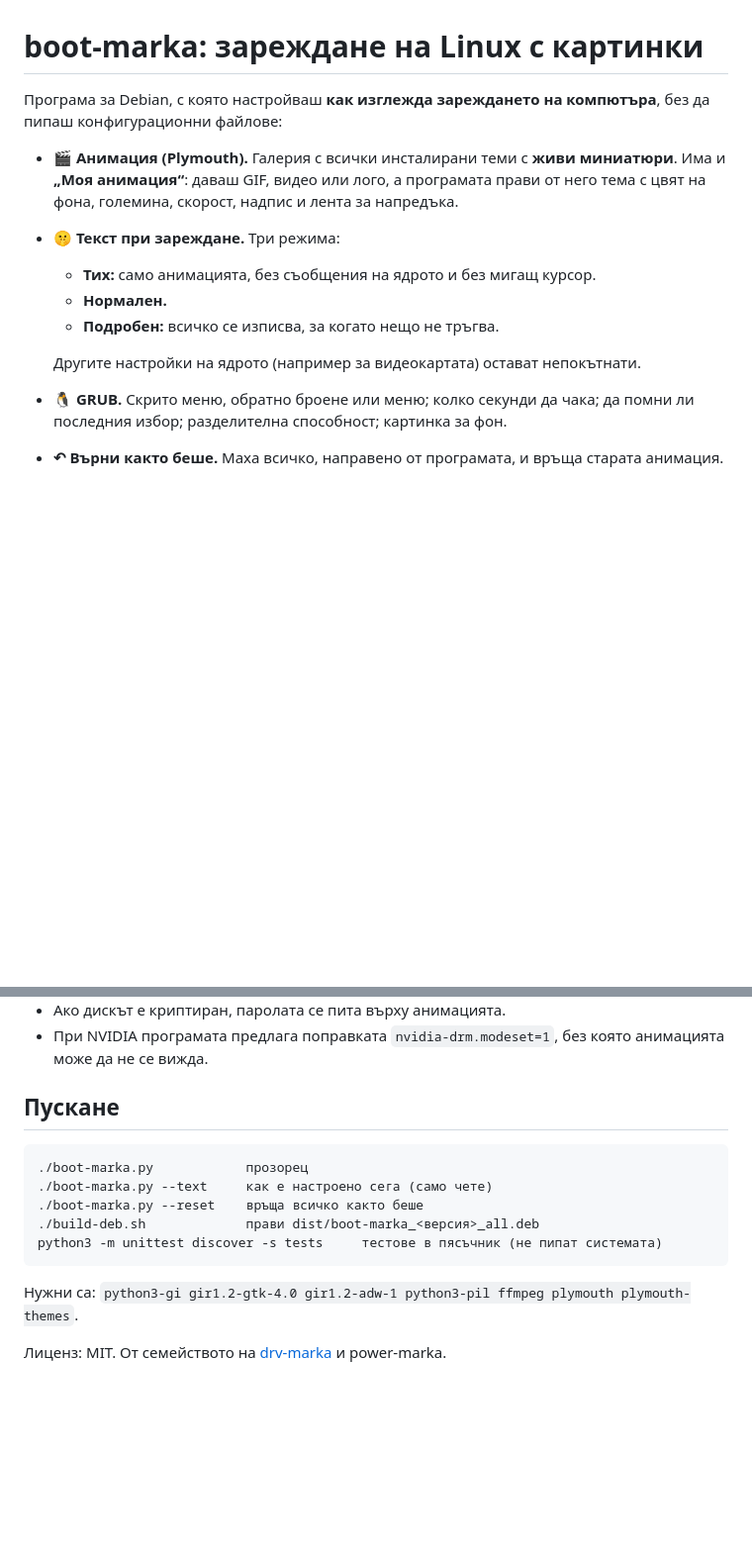
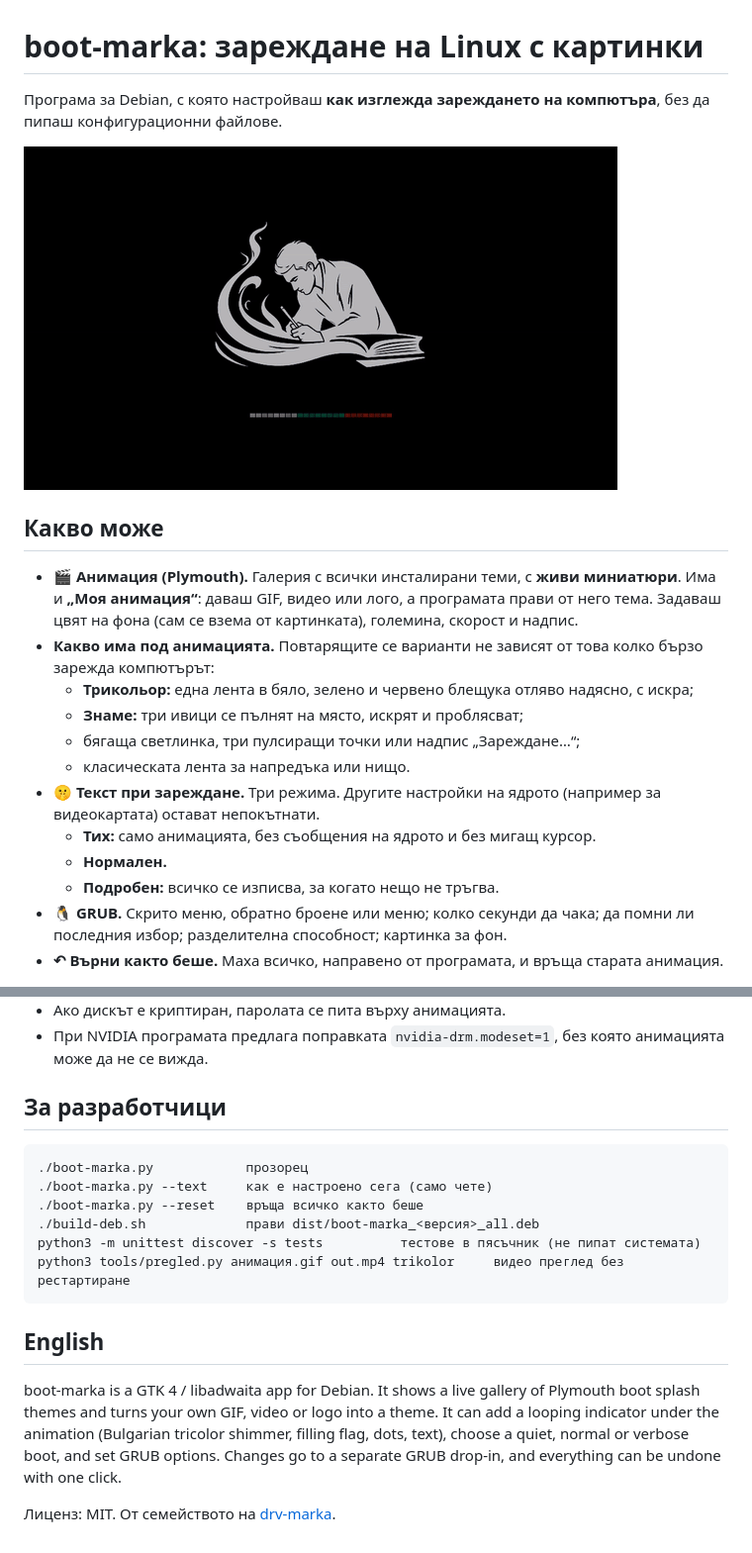
Before and after one commit to nikogurzov/boot-marka, a Markdown page: README.md, 2 parts joined by grey strips. Shown at 99% size. GitHub-like rendering; pictures changed too: docs/zarezhdane.gif (added); blank space fills up the shorter version.

````diff
--- a/README.md
+++ b/README.md
@@ -1,13 +1,19 @@
 # boot-marka: зареждане на Linux с картинки
 
-Програма за Debian, с която настройваш **как изглежда зареждането на компютъра**, без да пипаш конфигурационни файлове:
+Програма за Debian, с която настройваш **как изглежда зареждането на компютъра**, без да пипаш конфигурационни файлове.
 
-- **🎬 Анимация (Plymouth).** Галерия с всички инсталирани теми с **живи миниатюри**. Има и **„Моя анимация“**: даваш GIF, видео или лого, а програмата прави от него тема с цвят на фона, големина, скорост, надпис и лента за напредъка.
-- **🤫 Текст при зареждане.** Три режима:
+![Анимацията при зареждане: логото „диша“, а отдолу трикольорът блещука отляво надясно](docs/zarezhdane.gif)
+
+## Какво може
+- **🎬 Анимация (Plymouth).** Галерия с всички инсталирани теми, с **живи миниатюри**. Има и **„Моя анимация“**: даваш GIF, видео или лого, а програмата прави от него тема. Задаваш цвят на фона (сам се взема от картинката), големина, скорост и надпис.
+- **Какво има под анимацията.** Повтарящите се варианти не зависят от това колко бързо зарежда компютърът:
+  - **Трикольор:** една лента в бяло, зелено и червено блещука отляво надясно, с искра;
+  - **Знаме:** три ивици се пълнят на място, искрят и проблясват;
+  - бягаща светлинка, три пулсиращи точки или надпис „Зареждане…“;
+  - класическата лента за напредъка или нищо.
+- **🤫 Текст при зареждане.** Три режима. Другите настройки на ядрото (например за видеокартата) остават непокътнати.
   - **Тих:** само анимацията, без съобщения на ядрото и без мигащ курсор.
   - **Нормален.**
   - **Подробен:** всичко се изписва, за когато нещо не тръгва.
-
-  Другите настройки на ядрото (например за видеокартата) остават непокътнати.
 - **🐧 GRUB.** Скрито меню, обратно броене или меню; колко секунди да чака; да помни ли последния избор; разделителна способност; картинка за фон.
 - **↶ Върни както беше.** Маха всичко, направено от програмата, и връща старата анимация.
@@ -20,15 +39,17 @@
 - Ако дискът е криптиран, паролата се пита върху анимацията.
 - При NVIDIA програмата предлага поправката `nvidia-drm.modeset=1`, без която анимацията може да не се вижда.
 
-## Пускане
+## За разработчици
 ```
 ./boot-marka.py            прозорец
 ./boot-marka.py --text     как е настроено сега (само чете)
 ./boot-marka.py --reset    връща всичко както беше
 ./build-deb.sh             прави dist/boot-marka_<версия>_all.deb
-python3 -m unittest discover -s tests     тестове в пясъчник (не пипат системата)
+python3 -m unittest discover -s tests          тестове в пясъчник (не пипат системата)
+python3 tools/pregled.py анимация.gif out.mp4 trikolor     видео преглед без рестартиране
 ```
 
-Нужни са: `python3-gi gir1.2-gtk-4.0 gir1.2-adw-1 python3-pil ffmpeg plymouth plymouth-themes`.
+## English
+boot-marka is a GTK 4 / libadwaita app for Debian. It shows a live gallery of Plymouth boot splash themes and turns your own GIF, video or logo into a theme. It can add a looping indicator under the animation (Bulgarian tricolor shimmer, filling flag, dots, text), choose a quiet, normal or verbose boot, and set GRUB options. Changes go to a separate GRUB drop-in, and everything can be undone with one click.
 
-Лиценз: MIT. От семейството на [drv-marka](https://github.com/nikogurzov/drv-marka) и power-marka.
+Лиценз: MIT. От семейството на [drv-marka](https://github.com/nikogurzov/drv-marka).
````
Also changed, not shown: other parts of README.md (+13 -0 lines), docs/anim.png (added), docs/grub.png (added), docs/tekst.png (added), 2 other files.
